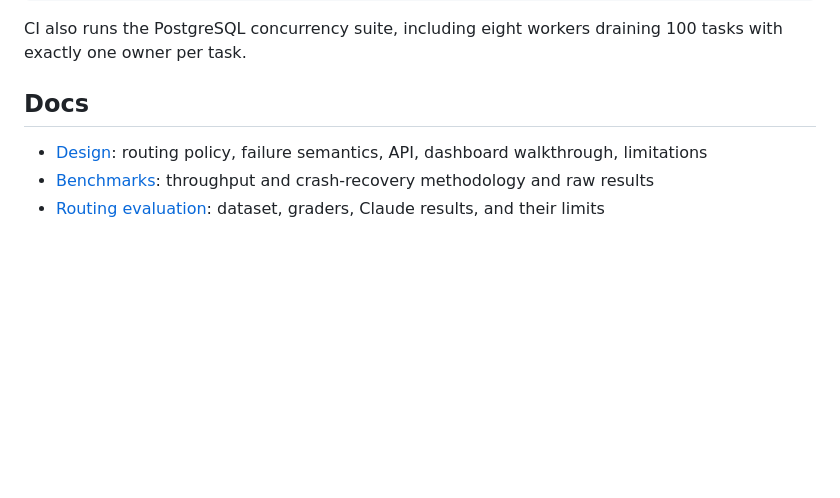
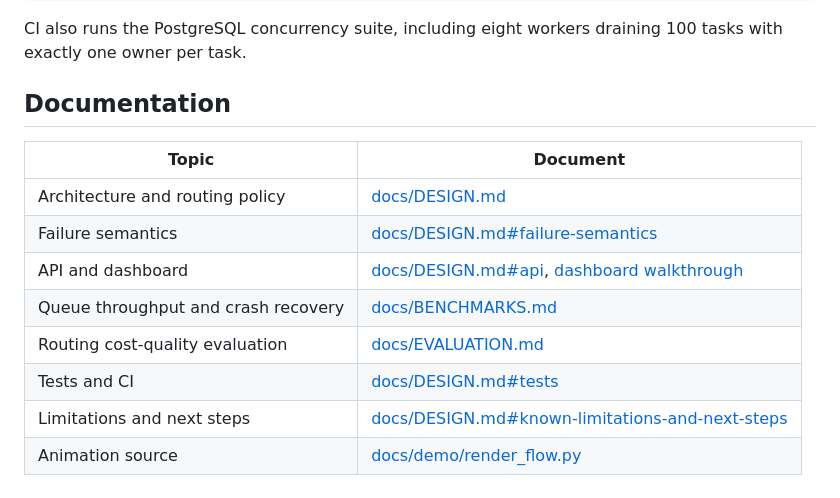
Before and after one commit to Ericliu-eng/distributed-ai-task-scheduler, a Markdown page: README.md, the part around the change. GitHub-like rendering; blank space fills up the shorter version.

Commit message:
docs: add documentation index table to README

```diff
--- a/README.md
+++ b/README.md
@@ -59,8 +59,15 @@ pytest -q
 
 CI also runs the PostgreSQL concurrency suite, including eight workers draining 100 tasks with exactly one owner per task.
 
-## Docs
+## Documentation
 
-- [Design](docs/DESIGN.md): routing policy, failure semantics, API, dashboard walkthrough, limitations
-- [Benchmarks](docs/BENCHMARKS.md): throughput and crash-recovery methodology and raw results
-- [Routing evaluation](docs/EVALUATION.md): dataset, graders, Claude results, and their limits
+| Topic | Document |
+| --- | --- |
+| Architecture and routing policy | [docs/DESIGN.md](docs/DESIGN.md#why-this-design) |
+| Failure semantics | [docs/DESIGN.md#failure-semantics](docs/DESIGN.md#failure-semantics) |
+| API and dashboard | [docs/DESIGN.md#api](docs/DESIGN.md#api), [dashboard walkthrough](docs/DESIGN.md#dashboard-walkthrough) |
+| Queue throughput and crash recovery | [docs/BENCHMARKS.md](docs/BENCHMARKS.md) |
+| Routing cost-quality evaluation | [docs/EVALUATION.md](docs/EVALUATION.md) |
+| Tests and CI | [docs/DESIGN.md#tests](docs/DESIGN.md#tests) |
+| Limitations and next steps | [docs/DESIGN.md#known-limitations-and-next-steps](docs/DESIGN.md#known-limitations-and-next-steps) |
+| Animation source | [docs/demo/render_flow.py](docs/demo/render_flow.py) |
```
